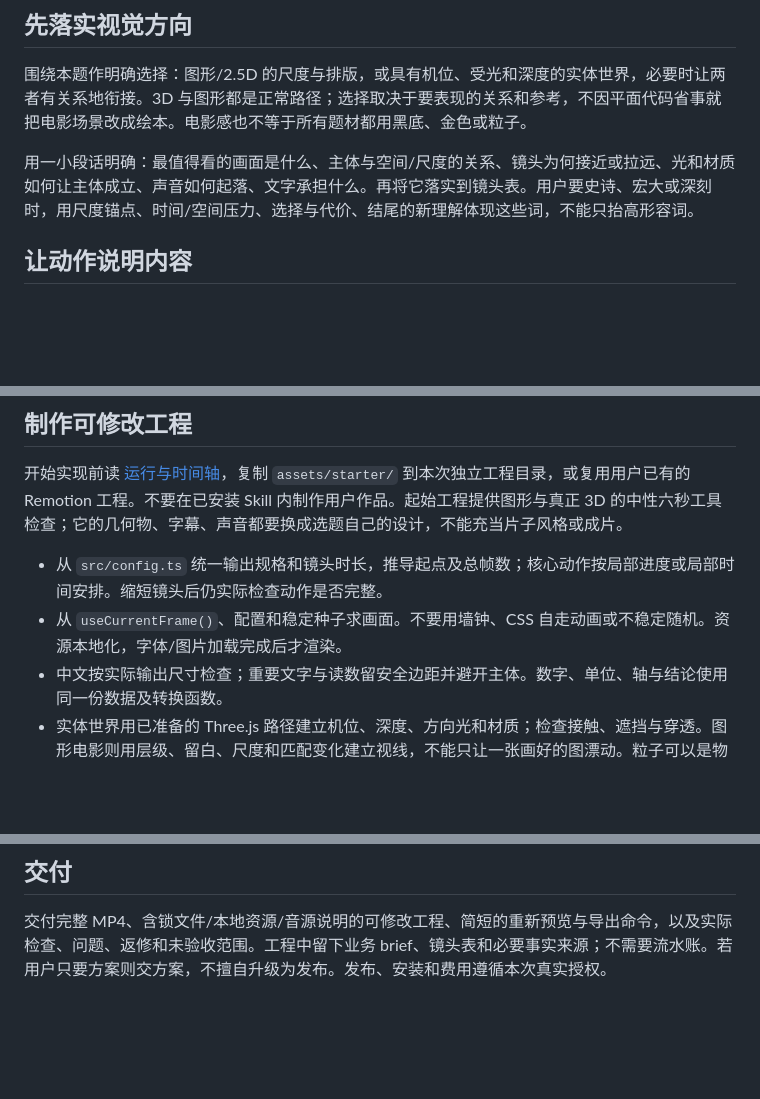
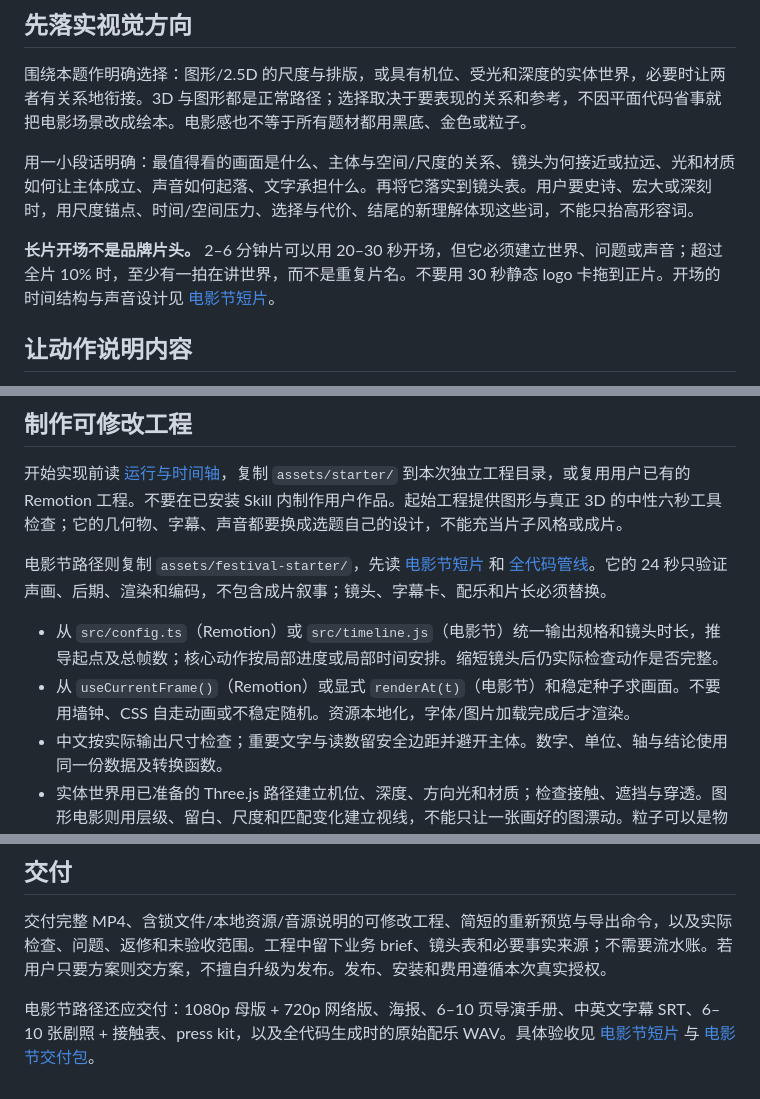
Before and after one commit to Ww-Cooooo/deepseek-code-cinema, a Markdown page: skill/deepseek-code-cinema/SKILL.md, 3 parts joined by grey strips. GitHub-like rendering; blank space fills up the shorter version.

```diff
--- a/skill/deepseek-code-cinema/SKILL.md
+++ b/skill/deepseek-code-cinema/SKILL.md
@@ -26,6 +58,8 @@ metadata:
 围绕本题作明确选择：图形/2.5D 的尺度与排版，或具有机位、受光和深度的实体世界，必要时让两者有关系地衔接。3D 与图形都是正常路径；选择取决于要表现的关系和参考，不因平面代码省事就把电影场景改成绘本。电影感也不等于所有题材都用黑底、金色或粒子。
 
 用一小段话明确：最值得看的画面是什么、主体与空间/尺度的关系、镜头为何接近或拉远、光和材质如何让主体成立、声音如何起落、文字承担什么。再将它落实到镜头表。用户要史诗、宏大或深刻时，用尺度锚点、时间/空间压力、选择与代价、结尾的新理解体现这些词，不能只抬高形容词。
+
+**长片开场不是品牌片头。** 2–6 分钟片可以用 20–30 秒开场，但它必须建立世界、问题或声音；超过全片 10% 时，至少有一拍在讲世界，而不是重复片名。不要用 30 秒静态 logo 卡拖到正片。开场的时间结构与声音设计见 [电影节短片](references/festival-film.md)。
 
 ## 让动作说明内容
 
@@ -41,8 +75,10 @@ metadata:
 
 开始实现前读 [运行与时间轴](references/runtime.md)，复制 `assets/starter/` 到本次独立工程目录，或复用用户已有的 Remotion 工程。不要在已安装 Skill 内制作用户作品。起始工程提供图形与真正 3D 的中性六秒工具检查；它的几何物、字幕、声音都要换成选题自己的设计，不能充当片子风格或成片。
 
-- 从 `src/config.ts` 统一输出规格和镜头时长，推导起点及总帧数；核心动作按局部进度或局部时间安排。缩短镜头后仍实际检查动作是否完整。
-- 从 `useCurrentFrame()`、配置和稳定种子求画面。不要用墙钟、CSS 自走动画或不稳定随机。资源本地化，字体/图片加载完成后才渲染。
+电影节路径则复制 `assets/festival-starter/`，先读 [电影节短片](references/festival-film.md) 和 [全代码管线](references/festival-pipeline.md)。它的 24 秒只验证声画、后期、渲染和编码，不包含成片叙事；镜头、字幕卡、配乐和片长必须替换。
+
+- 从 `src/config.ts`（Remotion）或 `src/timeline.js`（电影节）统一输出规格和镜头时长，推导起点及总帧数；核心动作按局部进度或局部时间安排。缩短镜头后仍实际检查动作是否完整。
+- 从 `useCurrentFrame()`（Remotion）或显式 `renderAt(t)`（电影节）和稳定种子求画面。不要用墙钟、CSS 自走动画或不稳定随机。资源本地化，字体/图片加载完成后才渲染。
 - 中文按实际输出尺寸检查；重要文字与读数留安全边距并避开主体。数字、单位、轴与结论使用同一份数据及转换函数。
 - 实体世界用已准备的 Three.js 路径建立机位、深度、方向光和材质；检查接触、遮挡与穿透。图形电影则用层级、留白、尺度和匹配变化建立视线，不能只让一张画好的图漂动。粒子可以是物质、记忆、路径或状态，须有叙事作用。
 
@@ -62,3 +98,5 @@ metadata:
 ## 交付
 
 交付完整 MP4、含锁文件/本地资源/音源说明的可修改工程、简短的重新预览与导出命令，以及实际检查、问题、返修和未验收范围。工程中留下业务 brief、镜头表和必要事实来源；不需要流水账。若用户只要方案则交方案，不擅自升级为发布。发布、安装和费用遵循本次真实授权。
+
+电影节路径还应交付：1080p 母版 + 720p 网络版、海报、6–10 页导演手册、中英文字幕 SRT、6–10 张剧照 + 接触表、press kit，以及全代码生成时的原始配乐 WAV。具体验收见 [电影节短片](references/festival-film.md) 与 [电影节交付包](references/festival-deliverables.md)。
```
Also changed, not shown: other parts of skill/deepseek-code-cinema/SKILL.md (+36 -4 lines).
